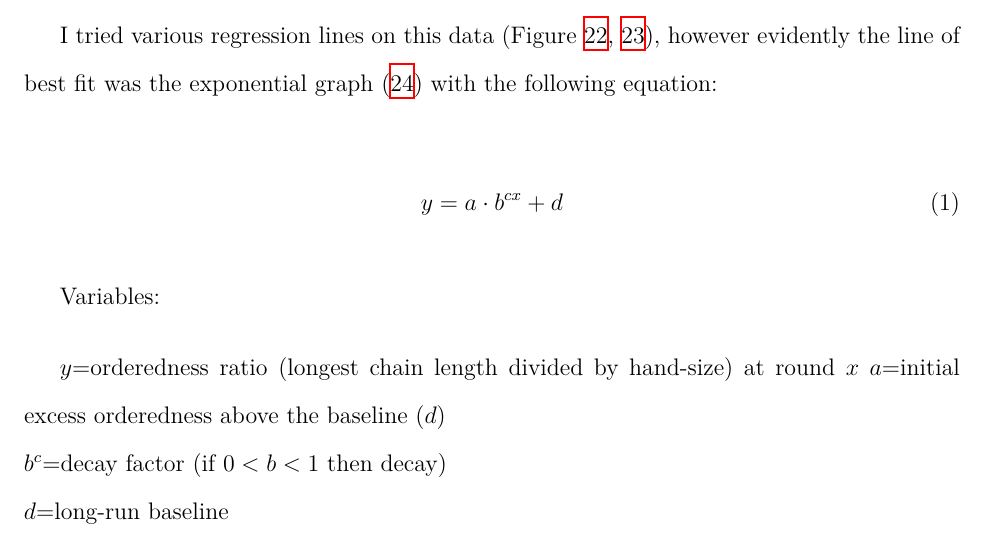
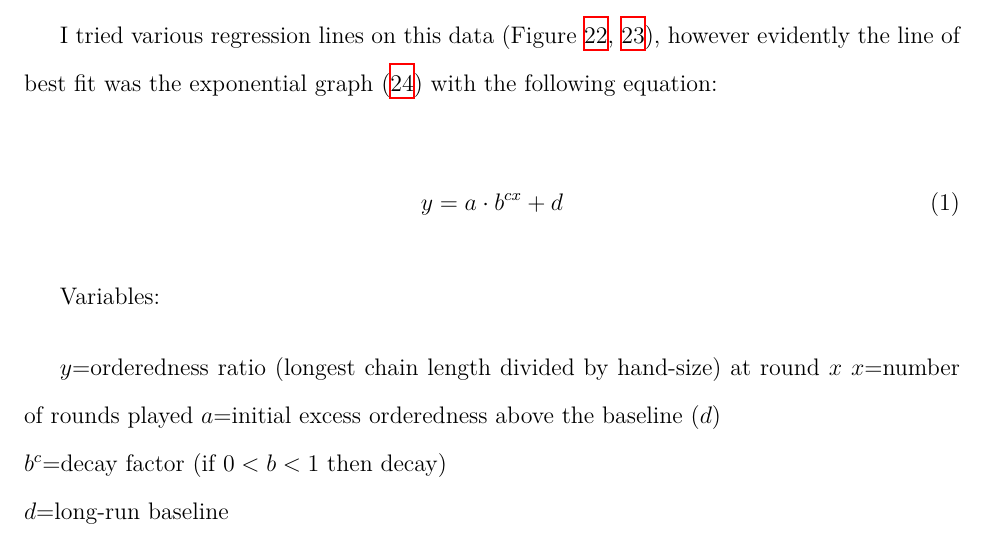
Before and after one commit to loladunton/lola_math_ia, a LaTeX document (ia_main.tex, which reads modelling.tex): part of page 11 of 14, cut so that both start at the same text. Compiled offline with XeLaTeX.

Commit message:
Auto-commit: changes detected at 2026-11-17 19:22:34

```diff
--- a/modelling.tex
+++ b/modelling.tex
@@ -170,6 +170,7 @@ I tried various regression lines on this data (Figure \ref{fig:avgRvalueLogist},
 Variables:
 
 $y$=orderedness ratio (longest chain length divided by hand-size) at round $x$
+$x$=number of rounds played
 $a$=initial excess orderedness above the baseline ($d$)\\
 $b^{c}$=decay factor (if $0<b<1$ then decay)\\
 $d$=long-run baseline\\
```
Also changed, not shown: ia_main.pdf.
